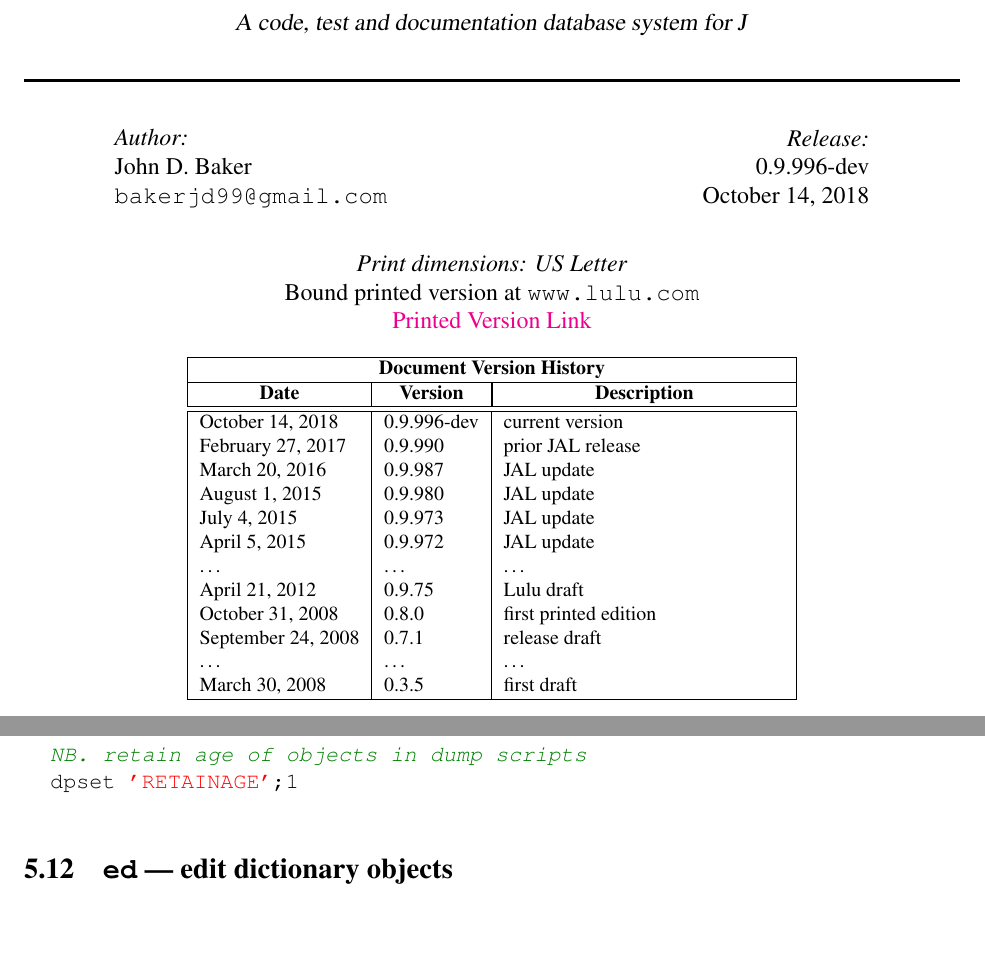
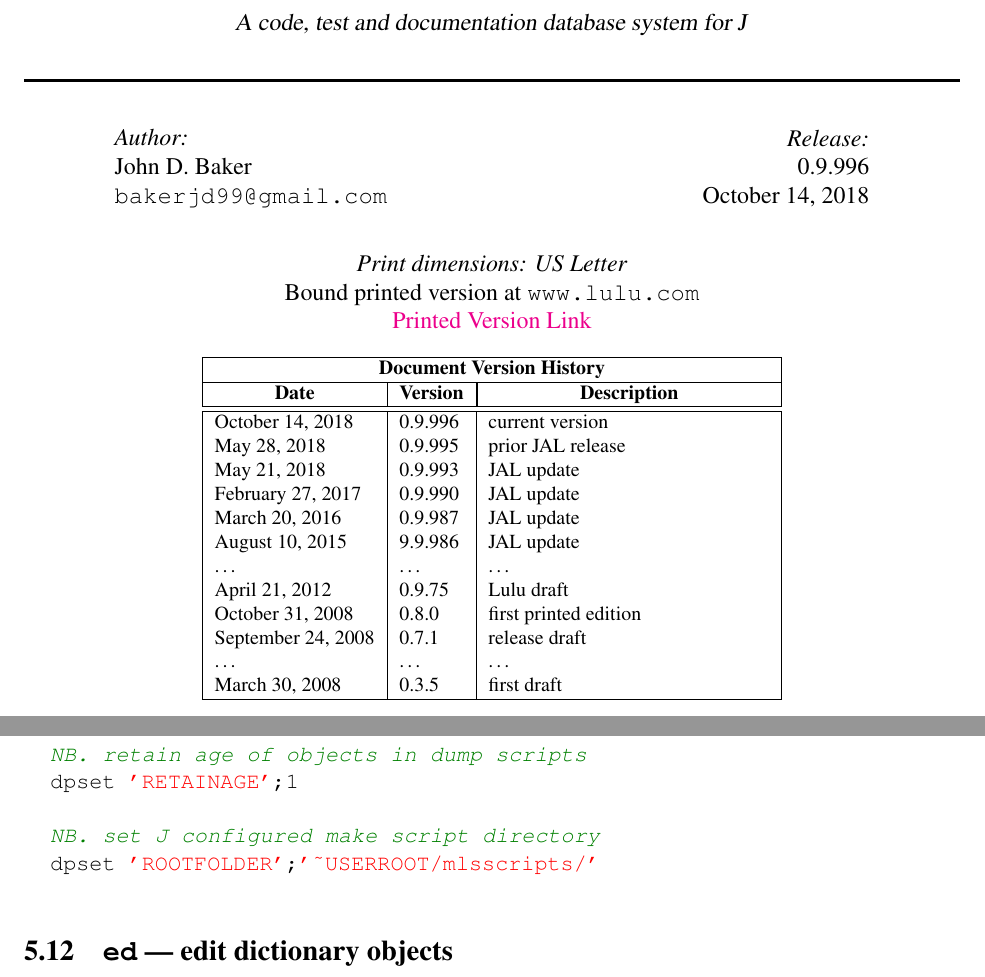
Before and after one commit to bakerjd99/joddoc, a LaTeX document (jod.tex, which reads jodtitlepage.tex, jodwords.tex): two parts of pages 1 and 29 of 97, joined at a grey line, cut so that both start at the same text, the shorter picture padded with empty space. Compiled offline with pdfLaTeX.

Commit message:
JOD release 0.9.996
mnl section added.  RETAINAGE noted in dpset options.

```diff
--- a/jodtitlepage.tex
+++ b/jodtitlepage.tex
@@ -53,11 +53,11 @@ Bound printed version at \texttt{www.lulu.com}
       \multicolumn{1}{c|}{\textbf{Version}} &
       \multicolumn{1}{|c|}{\textbf{Description}} \\ \hline\hline
        \today              & \jodversion & current version  \\
-       February 27, 2017   & 0.9.990     & prior JAL release  \\
-       March 20, 2016      & 0.9.987     & JAL update  \\
-       August 1, 2015      & 0.9.980     & JAL update \\
-       July 4, 2015        & 0.9.973     & JAL update \\
-       April 5, 2015       & 0.9.972     & JAL update \\
+       May 28, 2018        & 0.9.995     & prior JAL release  \\
+       May 21, 2018        & 0.9.993     & JAL update  \\
+       February 27, 2017   & 0.9.990     & JAL update \\
+       March 20, 2016      & 0.9.987     & JAL update \\
+       August 10, 2015     & 9.9.986     & JAL update \\
        \ldots              & \ldots      & \ldots \\
        April 21, 2012      & 0.9.75      & Lulu draft \\
 	    October 31, 2008    & 0.8.0        & first printed edition \\
--- a/jodwords.tex
+++ b/jodwords.tex
@@ -721,6 +721,9 @@ you are absolutely sure you will not reset other tasks!
 
   NB. retain age of objects in dump scripts
   dpset 'RETAINAGE';1
+
+  NB. set J configured make script directory
+  dpset 'ROOTFOLDER';'~USERROOT/mlsscripts/'
 \end{lstlisting}
 
 
```
Also changed, not shown: jodcommon.tex (+2 -2 lines), jodpdf/jodbeta.pdf.
